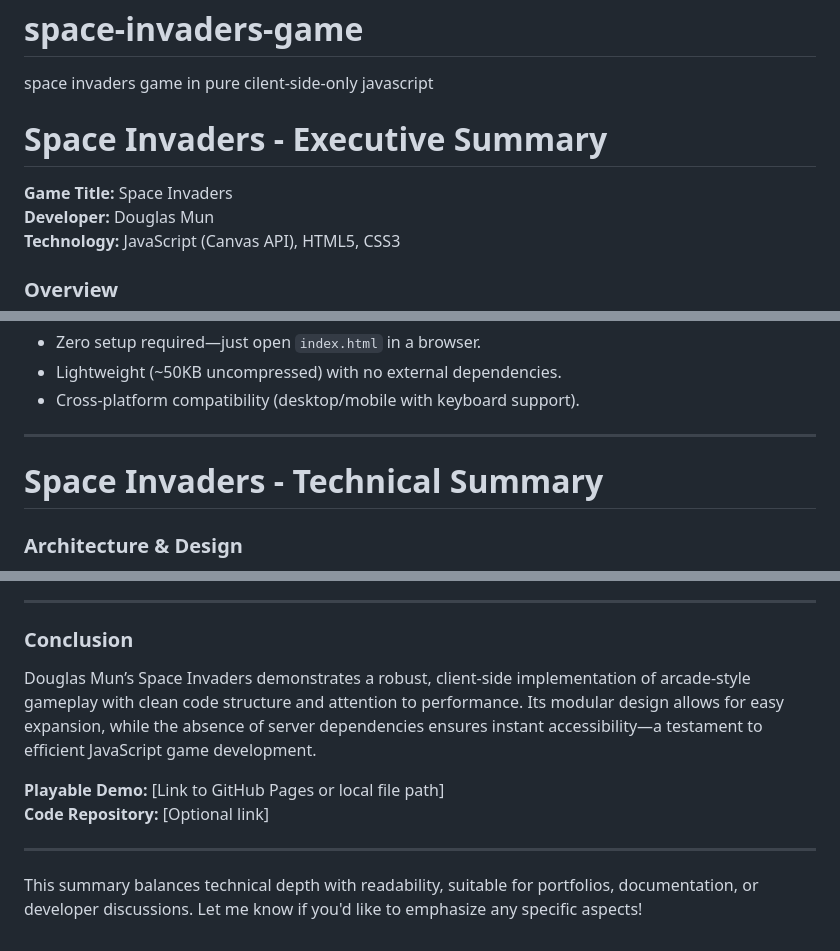
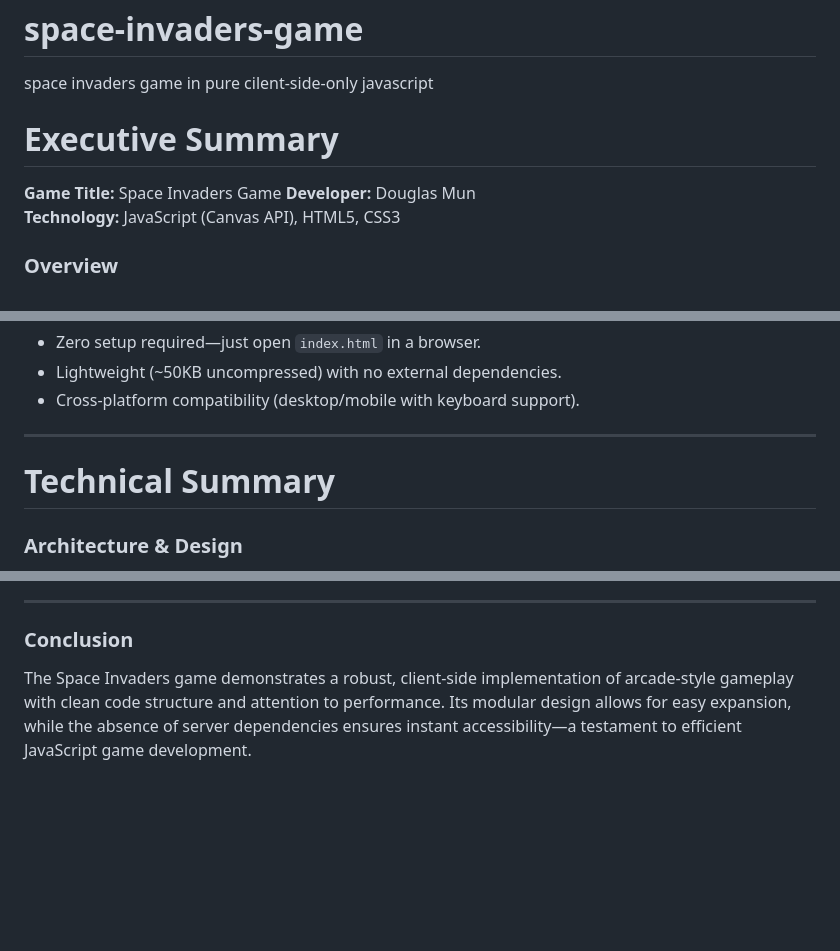
Before and after one commit to douglasmun/neon-space-invaders-game, a Markdown page: README.md, 3 parts joined by grey strips. Drawn GitHub-style; blank space fills up the shorter version.

```diff
--- a/README.md
+++ b/README.md
@@ -1,9 +1,9 @@
 # space-invaders-game
 space invaders game in pure cilent-side-only javascript
 
-# **Space Invaders - Executive Summary**
+# **Executive Summary**
 
-**Game Title:** Space Invaders
+**Game Title:** Space Invaders Game
 **Developer:** Douglas Mun
 **Technology:** JavaScript (Canvas API), HTML5, CSS3
 
@@ -30,7 +30,7 @@ Space Invaders is a modern, browser-based rendition of the classic arcade shoote
 
 ---
 
-# **Space Invaders - Technical Summary**
+# **Technical Summary**
 
 ### **Architecture & Design**
 The game follows a **monolithic but modular** structure, with all logic and rendering handled client-side via:
@@ -82,10 +82,4 @@ The game follows a **monolithic but modular** structure, with all logic and rend
 ---
 
 ### **Conclusion**
-Douglas Mun’s Space Invaders demonstrates a robust, client-side implementation of arcade-style gameplay with clean code structure and attention to performance. Its modular design allows for easy expansion, while the absence of server dependencies ensures instant accessibility—a testament to efficient JavaScript game development.
-
-**Playable Demo:** [Link to GitHub Pages or local file path]
-**Code Repository:** [Optional link]
-
----
-This summary balances technical depth with readability, suitable for portfolios, documentation, or developer discussions. Let me know if you'd like to emphasize any specific aspects!
+The Space Invaders game demonstrates a robust, client-side implementation of arcade-style gameplay with clean code structure and attention to performance. Its modular design allows for easy expansion, while the absence of server dependencies ensures instant accessibility—a testament to efficient JavaScript game development.
```
